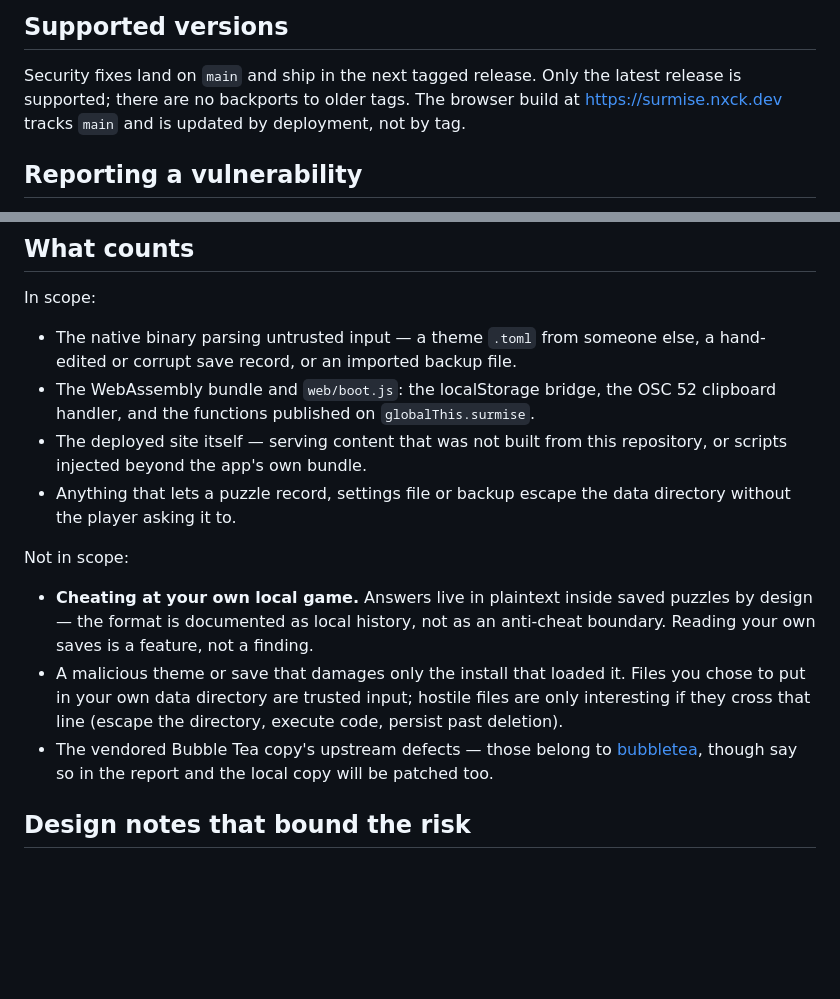
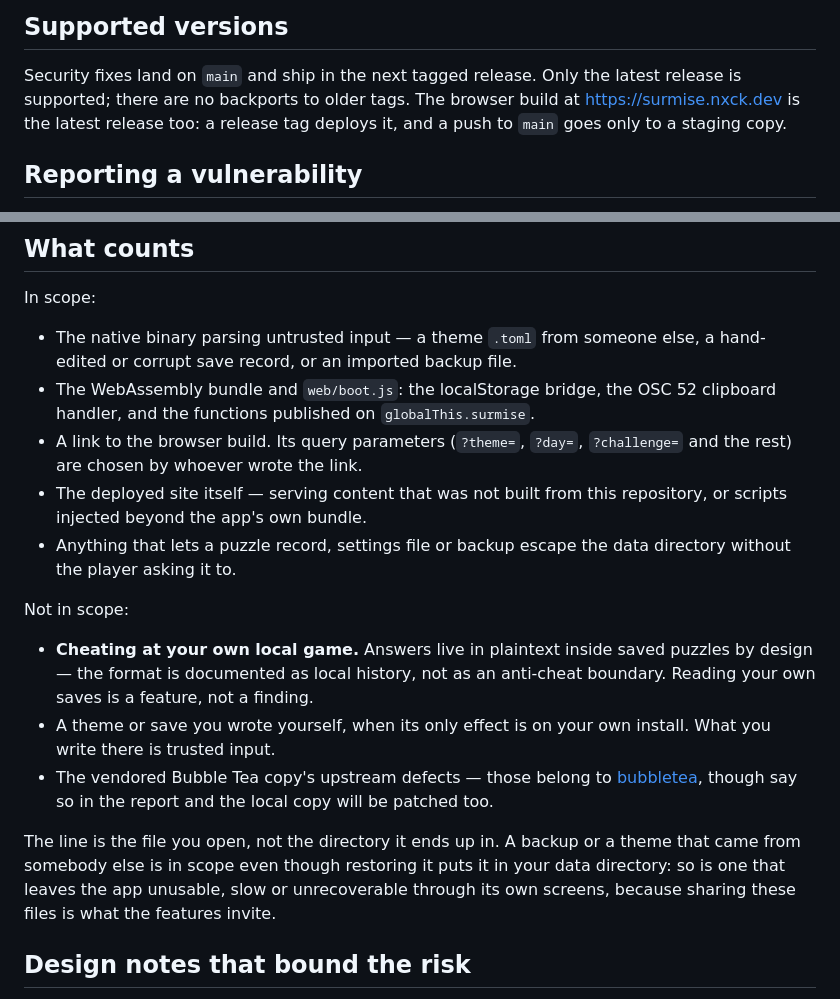
Before and after one commit to nxck2005/surmise, a Markdown page: SECURITY.md, 2 parts joined by grey strips. Drawn GitHub-style; blank space fills up the shorter version.

Commit message:
docs: say where the security line is, and how the site is deployed (#119)
SECURITY.md said the browser build tracks main. A push to main goes
only to staging; the live site is the latest release, deployed by its
tag.

The out-of-scope line called files in the data directory trusted, but
a restored backup lands there too, and that file came from somebody
else. The line is now the file opened, not the directory: a shared
backup or theme that leaves the app unusable is in scope, and so is a
link to the browser build.

Audit finding S9 of 2026-10-02.

```diff
--- a/SECURITY.md
+++ b/SECURITY.md
@@ -8,8 +8,8 @@ did not write, and this page says how to report a problem with that safely.
 
 Security fixes land on `main` and ship in the next tagged release. Only the
 latest release is supported; there are no backports to older tags. The browser
-build at <https://surmise.nxck.dev> tracks `main` and is updated by deployment,
-not by tag.
+build at <https://surmise.nxck.dev> is the latest release too: a release tag
+deploys it, and a push to `main` goes only to a staging copy.
 
 ## Reporting a vulnerability
 
@@ -35,6 +35,8 @@ In scope:
   a hand-edited or corrupt save record, or an imported backup file.
 - The WebAssembly bundle and `web/boot.js`: the localStorage bridge, the OSC 52
   clipboard handler, and the functions published on `globalThis.surmise`.
+- A link to the browser build. Its query parameters (`?theme=`, `?day=`,
+  `?challenge=` and the rest) are chosen by whoever wrote the link.
 - The deployed site itself — serving content that was not built from this
   repository, or scripts injected beyond the app's own bundle.
 - Anything that lets a puzzle record, settings file or backup escape the data
@@ -45,13 +47,17 @@ Not in scope:
 - **Cheating at your own local game.** Answers live in plaintext inside saved
   puzzles by design — the format is documented as local history, not as an
   anti-cheat boundary. Reading your own saves is a feature, not a finding.
-- A malicious theme or save that damages only the install that loaded it. Files
-  you chose to put in your own data directory are trusted input; hostile files
-  are only interesting if they cross that line (escape the directory, execute
-  code, persist past deletion).
+- A theme or save you wrote yourself, when its only effect is on your own
+  install. What you write there is trusted input.
 - The vendored Bubble Tea copy's upstream defects — those belong to
   [bubbletea](https://github.com/charmbracelet/bubbletea/security), though say so
   in the report and the local copy will be patched too.
+
+The line is the file you open, not the directory it ends up in. A backup or a
+theme that came from somebody else is in scope even though restoring it puts it
+in your data directory: so is one that leaves the app unusable, slow or
+unrecoverable through its own screens, because sharing these files is what the
+features invite.
 
 ## Design notes that bound the risk
 
```
